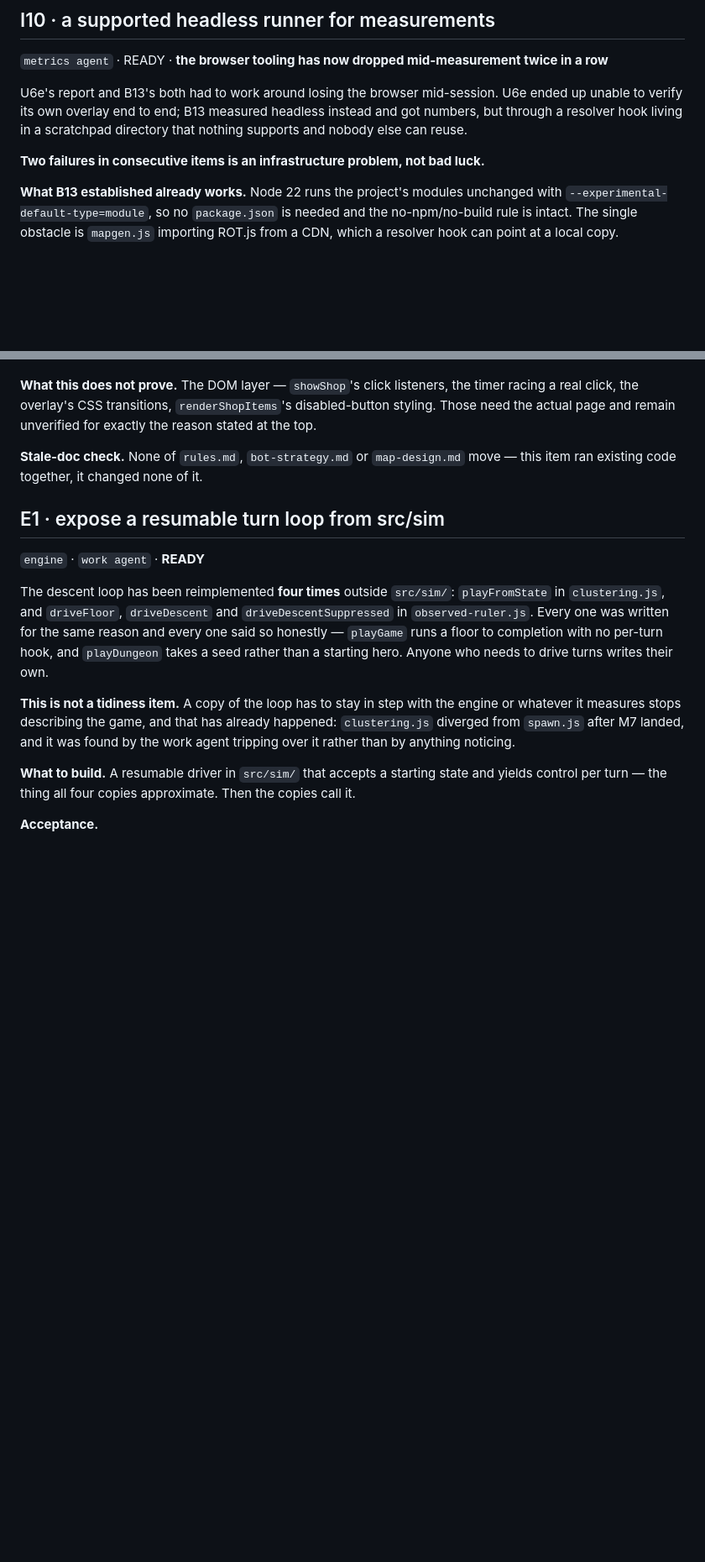
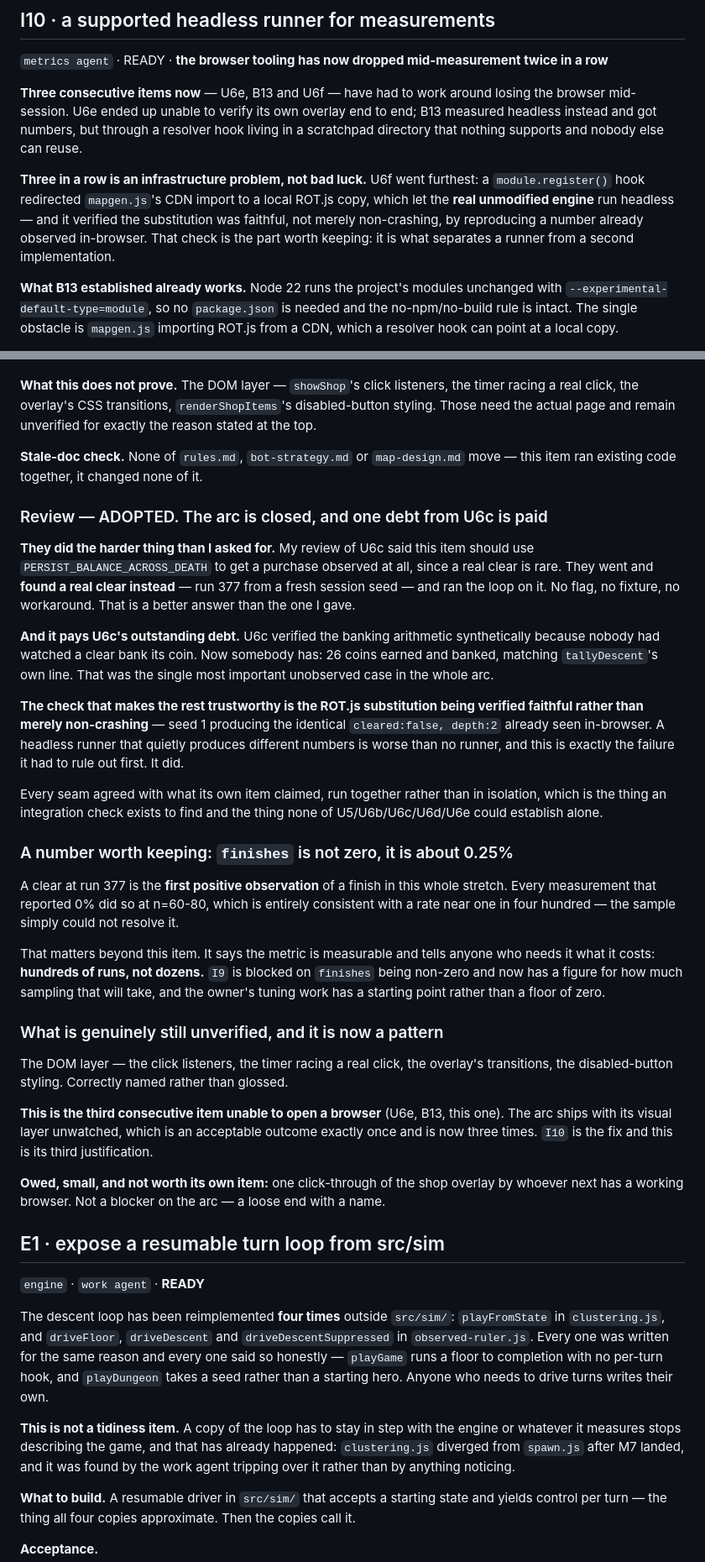
Before and after one commit to dravendraven/rogulidle, a Markdown page: docs/backlog.md, 2 parts joined by grey strips. Shown at 84% size. Rendered like a GitHub page; blank space fills up the shorter version.

Commit message:
docs: U6f adopted, the U6 arc is closed, and finishes turns out to be ~0.25%
They did the harder thing than I asked. My U6c review said U6f should use
PERSIST_BALANCE_ACROSS_DEATH to get a purchase observed, since a real clear is
rare. They found a real clear instead — run 377 from a fresh session seed — and
ran the loop on it with no flag and no fixture. Better than the answer I gave.

It also pays U6c's outstanding debt: nobody had watched a clear bank its coin,
and now somebody has, 26 coins matching tallyDescent's own line. That was the
most important unobserved case in the arc.

The check that makes the rest trustworthy is verifying the ROT.js substitution
faithful rather than merely non-crashing, by reproducing a cleared/depth pair
already seen in-browser. A headless runner that quietly produces different
numbers is worse than none, and ruling that out first is what separates a runner
from a second implementation. Folded that reasoning into I10, which now has its
third justification — three consecutive items have been unable to open a
browser.

Recorded a real number in decisions.md: finishes is about one run in four
hundred, not zero. Every 0% reading was taken at n=60-80, which cannot resolve a
rate that low, so the metric was never dead — only under-sampled. That prices
what I9 will cost (hundreds of runs, not dozens) and explains why guards written
against finishes at small n were decorative for arithmetic reasons rather than
because the game is broken.

The DOM layer is genuinely unverified and named rather than glossed. Left as a
loose end with a name — one click-through by whoever next has a browser — not a
blocker on the arc.

Co-Authored-By: Claude Opus 5 <noreply@anthropic.com>

```diff
--- a/docs/backlog.md
+++ b/docs/backlog.md
@@ -1120,12 +1120,18 @@ dials.
 `metrics agent` · READY · **the browser tooling has now dropped mid-measurement
 twice in a row**
 
-U6e's report and B13's both had to work around losing the browser mid-session.
+**Three consecutive items now** — U6e, B13 and U6f — have had to work around
+losing the browser mid-session.
 U6e ended up unable to verify its own overlay end to end; B13 measured headless
 instead and got numbers, but through a resolver hook living in a scratchpad
 directory that nothing supports and nobody else can reuse.
 
-**Two failures in consecutive items is an infrastructure problem, not bad luck.**
+**Three in a row is an infrastructure problem, not bad luck.** U6f went
+furthest: a `module.register()` hook redirected `mapgen.js`'s CDN import to a
+local ROT.js copy, which let the **real unmodified engine** run headless — and
+it verified the substitution was faithful, not merely non-crashing, by
+reproducing a number already observed in-browser. That check is the part worth
+keeping: it is what separates a runner from a second implementation.
 
 **What B13 established already works.** Node 22 runs the project's modules
 unchanged with `--experimental-default-type=module`, so no `package.json` is
@@ -1711,6 +1717,58 @@ and remain unverified for exactly the reason stated at the top.
 `map-design.md` move — this item ran existing code together, it changed
 none of it.
 
+### Review — ADOPTED. The arc is closed, and one debt from U6c is paid
+
+**They did the harder thing than I asked for.** My review of U6c said this item
+should use `PERSIST_BALANCE_ACROSS_DEATH` to get a purchase observed at all,
+since a real clear is rare. They went and **found a real clear instead** — run
+377 from a fresh session seed — and ran the loop on it. No flag, no fixture, no
+workaround. That is a better answer than the one I gave.
+
+**And it pays U6c's outstanding debt.** U6c verified the banking arithmetic
+synthetically because nobody had watched a clear bank its coin. Now somebody
+has: 26 coins earned and banked, matching `tallyDescent`'s own line. That was
+the single most important unobserved case in the whole arc.
+
+**The check that makes the rest trustworthy is the ROT.js substitution being
+verified faithful rather than merely non-crashing** — seed 1 producing the
+identical `cleared:false, depth:2` already seen in-browser. A headless runner
+that quietly produces different numbers is worse than no runner, and this is
+exactly the failure it had to rule out first. It did.
+
+Every seam agreed with what its own item claimed, run together rather than in
+isolation, which is the thing an integration check exists to find and the thing
+none of U5/U6b/U6c/U6d/U6e could establish alone.
+
+### A number worth keeping: `finishes` is not zero, it is about 0.25%
+
+A clear at run 377 is the **first positive observation** of a finish in this
+whole stretch. Every measurement that reported 0% did so at n=60-80, which is
+entirely consistent with a rate near one in four hundred — the sample simply
+could not resolve it.
+
+That matters beyond this item. It says the metric is measurable and tells
+anyone who needs it what it costs: **hundreds of runs, not dozens.** `I9` is
+blocked on `finishes` being non-zero and now has a figure for how much sampling
+that will take, and the owner's tuning work has a starting point rather than a
+floor of zero.
+
+### What is genuinely still unverified, and it is now a pattern
+
+The DOM layer — the click listeners, the timer racing a real click, the
+overlay's transitions, the disabled-button styling. Correctly named rather than
+glossed.
+
+**This is the third consecutive item unable to open a browser** (U6e, B13, this
+one). The arc ships with its visual layer unwatched, which is an acceptable
+outcome exactly once and is now three times. `I10` is the fix and this is its
+third justification.
+
+**Owed, small, and not worth its own item:** one click-through of the shop
+overlay by whoever next has a working browser. Not a blocker on the arc — a
+loose end with a name.
+
+
 ## E1 · expose a resumable turn loop from src/sim
 
 `engine` · `work agent` · **READY**
```
Also changed, not shown: other parts of docs/backlog.md (+1 -1 lines), docs/project/decisions.md (+8 -0 lines).
